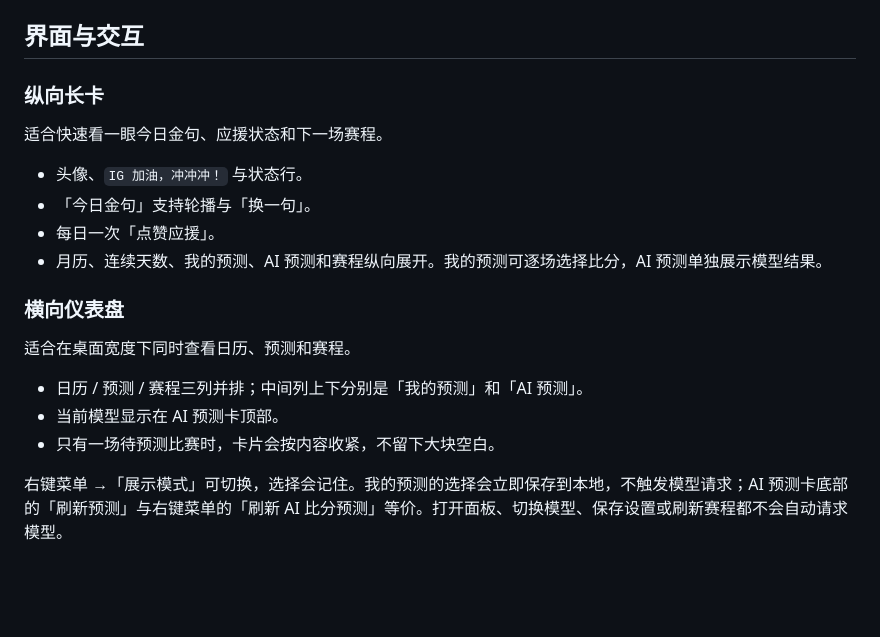
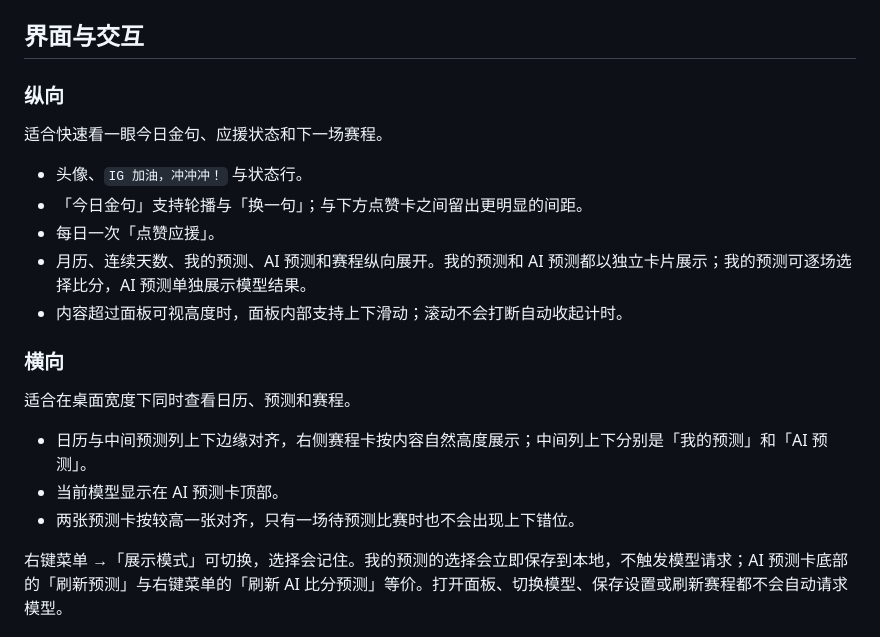
Before and after one commit to WSharkCoder/ig-cheer, a Markdown page: README.md, the part around one of its changes. GitHub-like rendering; blank space fills up the shorter version.

```diff
--- a/README.md
+++ b/README.md
@@ -26,22 +26,23 @@
 
 ## 界面与交互
 
-### 纵向长卡
+### 纵向
 
 适合快速看一眼今日金句、应援状态和下一场赛程。
 
 - 头像、`IG 加油，冲冲冲！` 与状态行。
-- 「今日金句」支持轮播与「换一句」。
+- 「今日金句」支持轮播与「换一句」；与下方点赞卡之间留出更明显的间距。
 - 每日一次「点赞应援」。
-- 月历、连续天数、我的预测、AI 预测和赛程纵向展开。我的预测可逐场选择比分，AI 预测单独展示模型结果。
+- 月历、连续天数、我的预测、AI 预测和赛程纵向展开。我的预测和 AI 预测都以独立卡片展示；我的预测可逐场选择比分，AI 预测单独展示模型结果。
+- 内容超过面板可视高度时，面板内部支持上下滑动；滚动不会打断自动收起计时。
 
-### 横向仪表盘
+### 横向
 
 适合在桌面宽度下同时查看日历、预测和赛程。
 
-- 日历 / 预测 / 赛程三列并排；中间列上下分别是「我的预测」和「AI 预测」。
+- 日历与中间预测列上下边缘对齐，右侧赛程卡按内容自然高度展示；中间列上下分别是「我的预测」和「AI 预测」。
 - 当前模型显示在 AI 预测卡顶部。
-- 只有一场待预测比赛时，卡片会按内容收紧，不留下大块空白。
+- 两张预测卡按较高一张对齐，只有一场待预测比赛时也不会出现上下错位。
 
 右键菜单 →「展示模式」可切换，选择会记住。我的预测的选择会立即保存到本地，不触发模型请求；AI 预测卡底部的「刷新预测」与右键菜单的「刷新 AI 比分预测」等价。打开面板、切换模型、保存设置或刷新赛程都不会自动请求模型。
 
```
Also changed, not shown: other parts of README.md (+4 -4 lines), docs/panel-horizontal.png, docs/panel-vertical.png, 6 other files.
